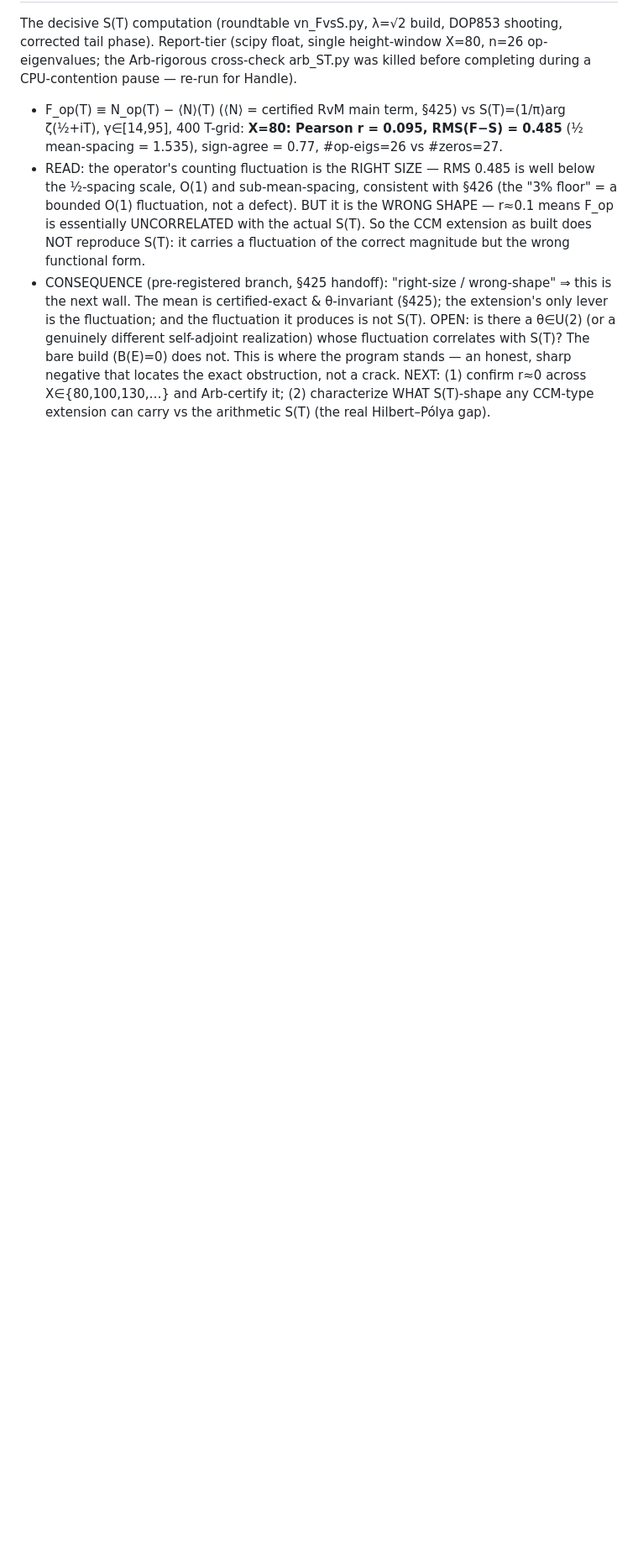
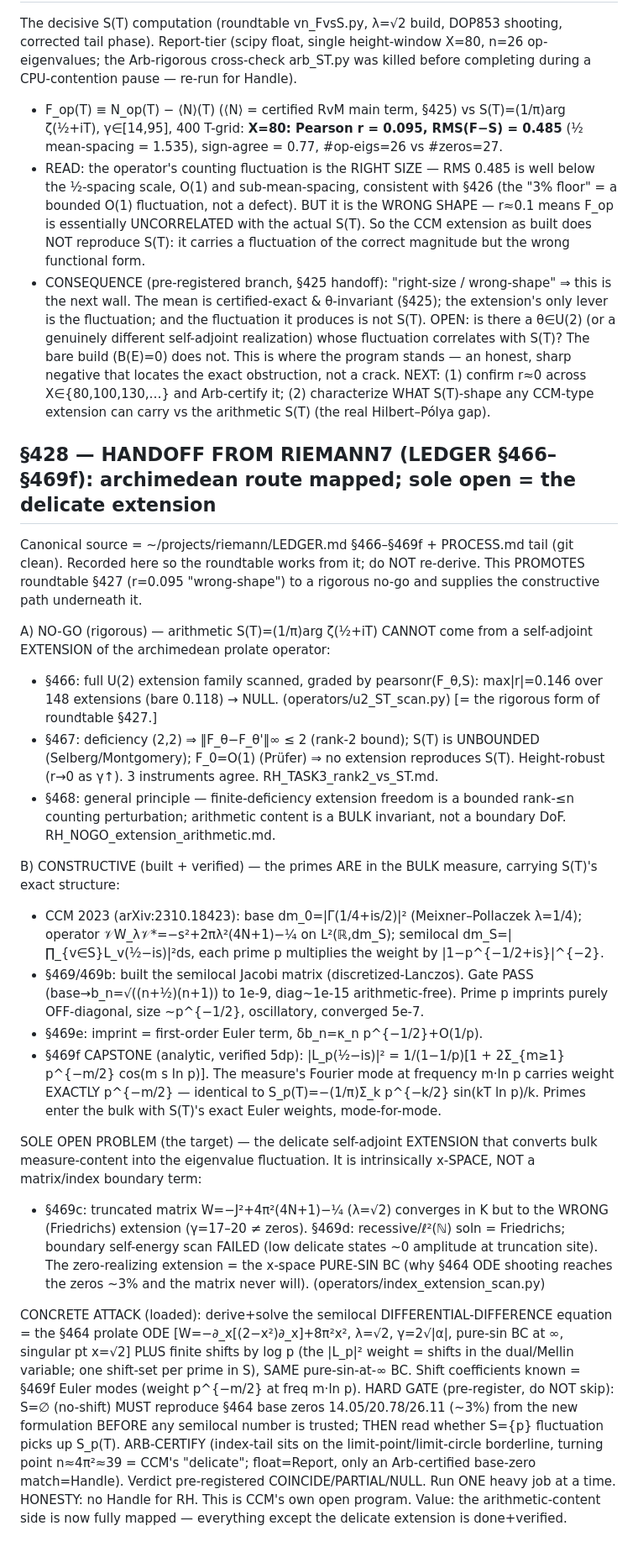
Before and after one commit to cascone26/riemann-hypothesis-computational, a Markdown page: ROUNDTABLE_GROUNDING_2026-07-27.md, the part around the change. Shown at 84% size. Rendered like a GitHub page; blank space fills up the shorter version.

Commit message:
§428: Riemann7 handoff (LEDGER §466–469f) — S(T) no-go rigorous + primes-in-bulk-measure constructive; sole open = delicate x-space extension

```diff
--- a/ROUNDTABLE_GROUNDING_2026-07-27.md
+++ b/ROUNDTABLE_GROUNDING_2026-07-27.md
@@ -974,3 +974,45 @@ completing during a CPU-contention pause — re-run for Handle).
   with S(T)? The bare build (B(E)=0) does not. This is where the program stands — an honest, sharp negative that
   locates the exact obstruction, not a crack. NEXT: (1) confirm r≈0 across X∈{80,100,130,…} and Arb-certify it;
   (2) characterize WHAT S(T)-shape any CCM-type extension can carry vs the arithmetic S(T) (the real Hilbert–Pólya gap).
+
+## §428 — HANDOFF FROM RIEMANN7 (LEDGER §466–§469f): archimedean route mapped; sole open = the delicate extension
+Canonical source = ~/projects/riemann/LEDGER.md §466–§469f + PROCESS.md tail (git clean). Recorded here so the
+roundtable works from it; do NOT re-derive. This PROMOTES roundtable §427 (r=0.095 "wrong-shape") to a rigorous no-go
+and supplies the constructive path underneath it.
+
+A) NO-GO (rigorous) — arithmetic S(T)=(1/π)arg ζ(½+iT) CANNOT come from a self-adjoint EXTENSION of the archimedean
+   prolate operator:
+   - §466: full U(2) extension family scanned, graded by pearsonr(F_θ,S): max|r|=0.146 over 148 extensions
+     (bare 0.118) → NULL. (operators/u2_ST_scan.py) [= the rigorous form of roundtable §427.]
+   - §467: deficiency (2,2) ⇒ ‖F_θ−F_θ'‖∞ ≤ 2 (rank-2 bound); S(T) is UNBOUNDED (Selberg/Montgomery); F_0=O(1)
+     (Prüfer) ⇒ no extension reproduces S(T). Height-robust (r→0 as γ↑). 3 instruments agree. RH_TASK3_rank2_vs_ST.md.
+   - §468: general principle — finite-deficiency extension freedom is a bounded rank-≤n counting perturbation;
+     arithmetic content is a BULK invariant, not a boundary DoF. RH_NOGO_extension_arithmetic.md.
+
+B) CONSTRUCTIVE (built + verified) — the primes ARE in the BULK measure, carrying S(T)'s exact structure:
+   - CCM 2023 (arXiv:2310.18423): base dm_0=|Γ(1/4+is/2)|² (Meixner–Pollaczek λ=1/4); operator 𝒱W_λ𝒱*=−s²+2πλ²(4N+1)−¼
+     on L²(ℝ,dm_S); semilocal dm_S=|∏_{v∈S}L_v(½−is)|²ds, each prime p multiplies the weight by |1−p^{−1/2+is}|^{−2}.
+   - §469/469b: built the semilocal Jacobi matrix (discretized-Lanczos). Gate PASS (base→b_n=√((n+½)(n+1)) to 1e-9,
+     diag~1e-15 arithmetic-free). Prime p imprints purely OFF-diagonal, size ~p^{−1/2}, oscillatory, converged 5e-7.
+   - §469e: imprint = first-order Euler term, δb_n=κ_n p^{−1/2}+O(1/p).
+   - §469f CAPSTONE (analytic, verified 5dp): |L_p(½−is)|² = 1/(1−1/p)[1 + 2Σ_{m≥1} p^{−m/2} cos(m s ln p)]. The
+     measure's Fourier mode at frequency m·ln p carries weight EXACTLY p^{−m/2} — identical to
+     S_p(T)=−(1/π)Σ_k p^{−k/2} sin(kT ln p)/k. Primes enter the bulk with S(T)'s exact Euler weights, mode-for-mode.
+
+SOLE OPEN PROBLEM (the target) — the delicate self-adjoint EXTENSION that converts bulk measure-content into the
+eigenvalue fluctuation. It is intrinsically x-SPACE, NOT a matrix/index boundary term:
+   - §469c: truncated matrix W=−J²+4π²(4N+1)−¼ (λ=√2) converges in K but to the WRONG (Friedrichs) extension
+     (γ=17–20 ≠ zeros). §469d: recessive/ℓ²(ℕ) soln = Friedrichs; boundary self-energy scan FAILED (low delicate
+     states ~0 amplitude at truncation site). The zero-realizing extension = the x-space PURE-SIN BC (why §464 ODE
+     shooting reaches the zeros ~3% and the matrix never will). (operators/index_extension_scan.py)
+
+CONCRETE ATTACK (loaded): derive+solve the semilocal DIFFERENTIAL-DIFFERENCE equation = the §464 prolate ODE
+[W=−∂_x[(2−x²)∂_x]+8π²x², λ=√2, γ=2√|α|, pure-sin BC at ∞, singular pt x=√2] PLUS finite shifts by log p (the |L_p|²
+weight = shifts in the dual/Mellin variable; one shift-set per prime in S), SAME pure-sin-at-∞ BC. Shift coefficients
+known = §469f Euler modes (weight p^{−m/2} at freq m·ln p).
+HARD GATE (pre-register, do NOT skip): S=∅ (no-shift) MUST reproduce §464 base zeros 14.05/20.78/26.11 (~3%) from the
+new formulation BEFORE any semilocal number is trusted; THEN read whether S={p} fluctuation picks up S_p(T). ARB-CERTIFY
+(index-tail sits on the limit-point/limit-circle borderline, turning point n≈4π²≈39 = CCM's "delicate"; float=Report,
+only an Arb-certified base-zero match=Handle). Verdict pre-registered COINCIDE/PARTIAL/NULL. Run ONE heavy job at a time.
+HONESTY: no Handle for RH. This is CCM's own open program. Value: the arithmetic-content side is now fully mapped —
+everything except the delicate extension is done+verified.
```
